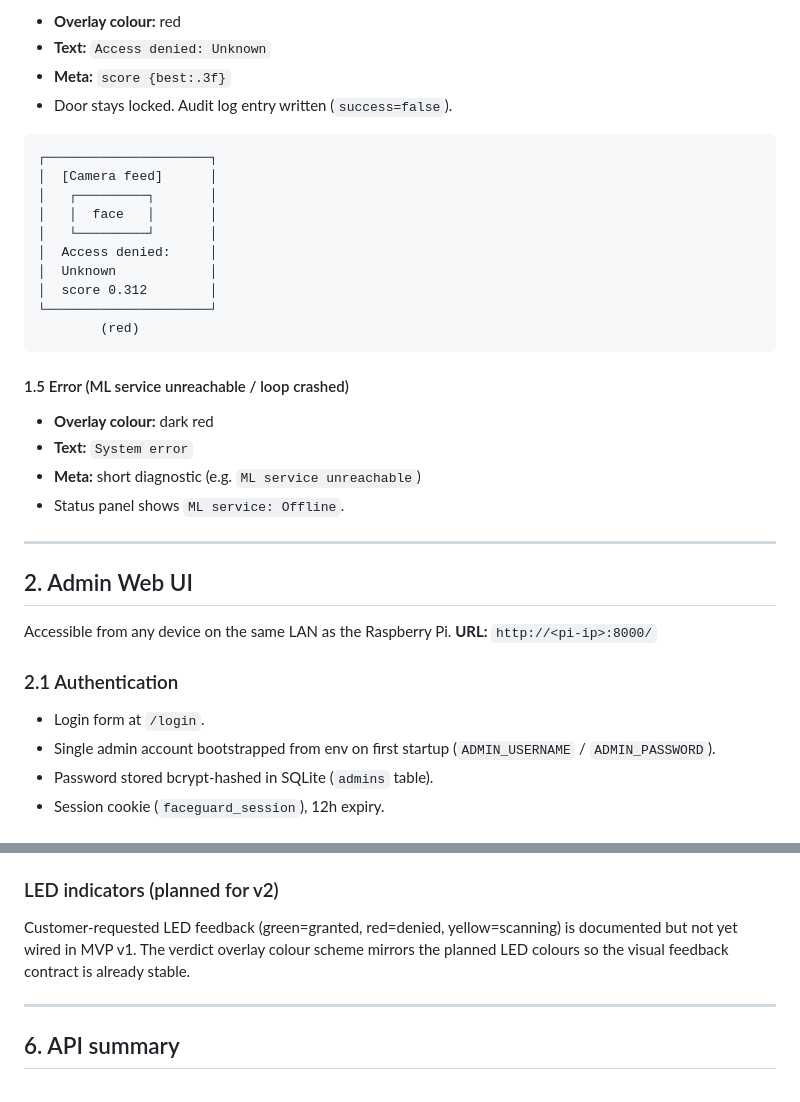
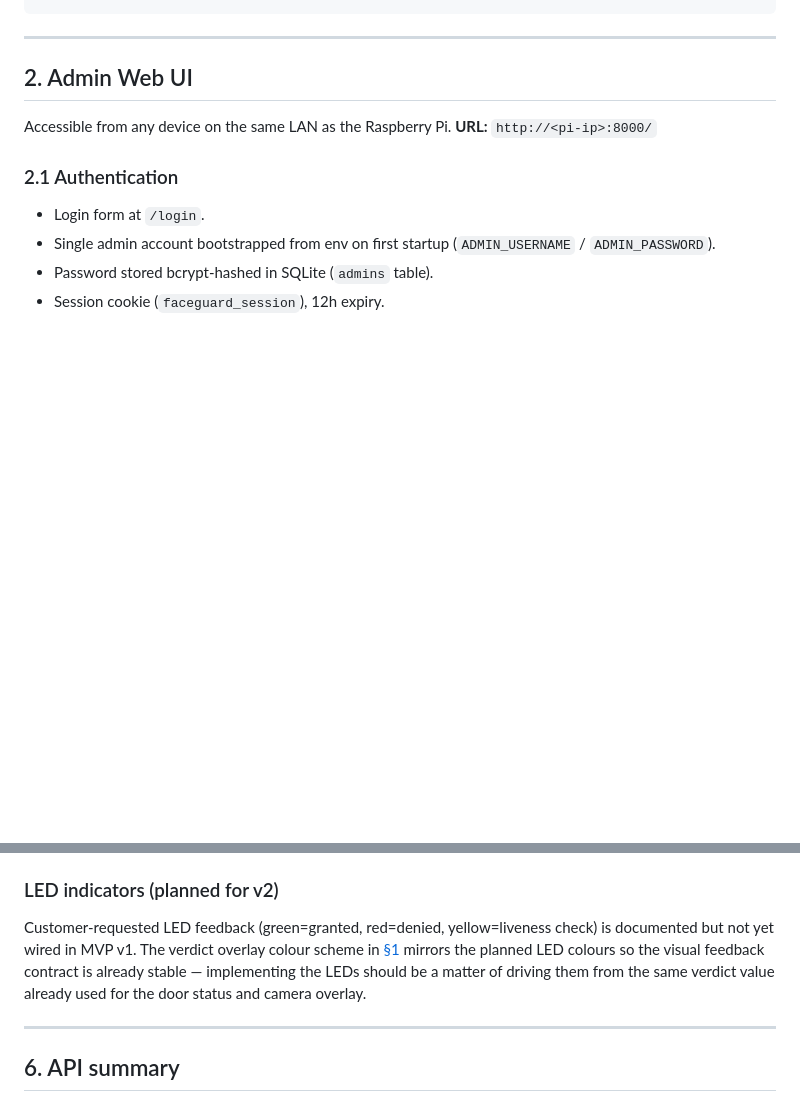
Before and after one commit to Innopolis-Robotics-Society/FaceGuardV2, a Markdown page: docs/interface.md, 2 parts joined by grey strips. Rendered like a GitHub page; blank space fills up the shorter version.

````diff
--- a/docs/interface.md
+++ b/docs/interface.md
@@ -83,27 +109,3 @@ The verdict overlay reflects the current state of the recognition loop.
-- **Overlay colour:** red
-- **Text:** `Access denied: Unknown`
-- **Meta:** `score {best:.3f}`
-- Door stays locked. Audit log entry written (`success=false`).
-
-```
-┌─────────────────────┐
-│  [Camera feed]      │
-│   ┌─────────┐       │
-│   │  face   │       │
-│   └─────────┘       │
-│  Access denied:     │
-│  Unknown            │
-│  score 0.312        │
-└─────────────────────┘
-        (red)
-```
-
-#### 1.5 Error (ML service unreachable / loop crashed)
-
-- **Overlay colour:** dark red
-- **Text:** `System error`
-- **Meta:** short diagnostic (e.g. `ML service unreachable`)
-- Status panel shows `ML service: Offline`.
 
 ---
 
@@ -237,10 +239,12 @@ equivalents in MVP v1:
 
 ### LED indicators (planned for v2)
 
-Customer-requested LED feedback (green=granted, red=denied, yellow=scanning)
-is documented but not yet wired in MVP v1. The verdict overlay colour
-scheme mirrors the planned LED colours so the visual feedback contract is
-already stable.
+Customer-requested LED feedback (green=granted, red=denied,
+yellow=liveness check) is documented but not yet wired in MVP v1. The
+verdict overlay colour scheme in [§1](#1-live-display-web) mirrors the
+planned LED colours so the visual feedback contract is already stable —
+implementing the LEDs should be a matter of driving them from the same
+verdict value already used for the door status and camera overlay.
 
 ---
 
````
Also changed, not shown: other parts of docs/interface.md (+74 -48 lines), docs/user-guide.md (+5 -3 lines).
